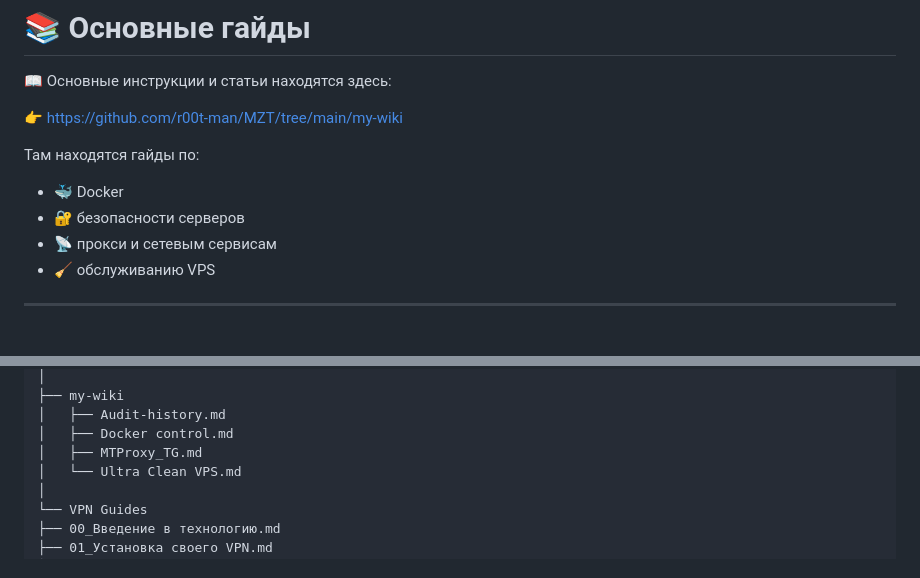
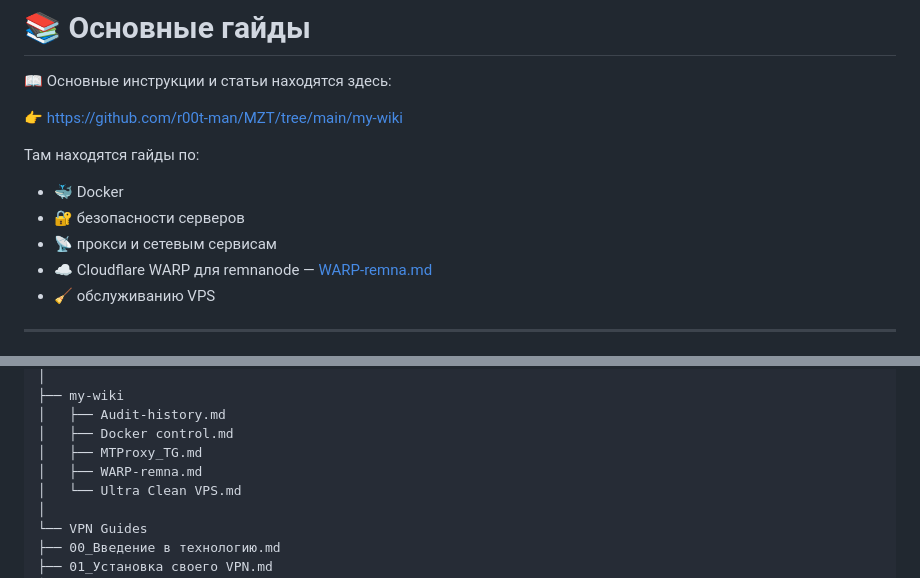
Before and after one commit to r00t-man/MZT, a Markdown page: README.md, 2 parts joined by grey strips. Drawn GitHub-style.

Commit message:
docs: add WARP article link to README guides

```diff
--- a/README.md
+++ b/README.md
@@ -54,6 +54,7 @@
 - 🐳 Docker
 - 🔐 безопасности серверов
 - 📡 прокси и сетевым сервисам
+- ☁️ Cloudflare WARP для remnanode — [WARP-remna.md](https://github.com/r00t-man/MZT/blob/main/my-wiki/WARP-remna.md)
 - 🧹 обслуживанию VPS
 
 ---
@@ -95,6 +96,7 @@ MZT
 │   ├── Audit-history.md
 │   ├── Docker control.md
 │   ├── MTProxy_TG.md
+│   ├── WARP-remna.md
 │   └── Ultra Clean VPS.md
 │
 └── VPN Guides
```
